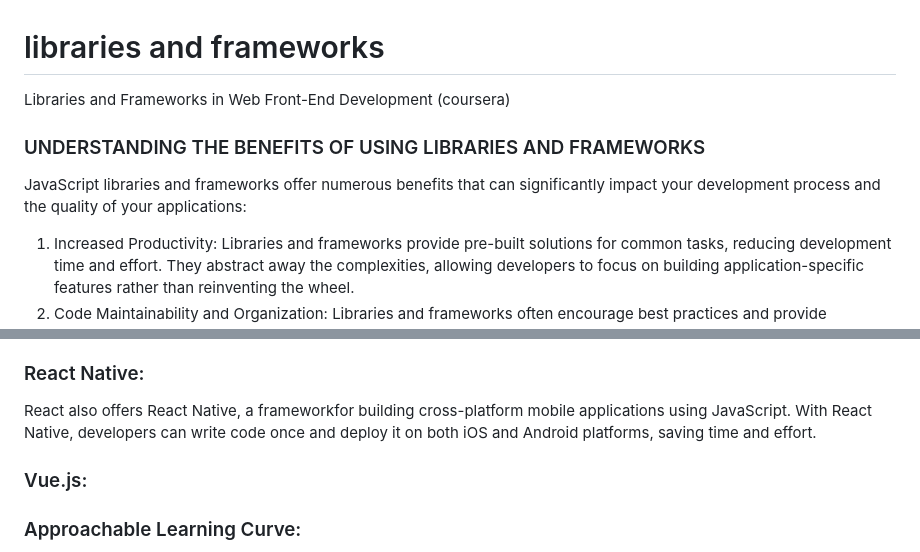
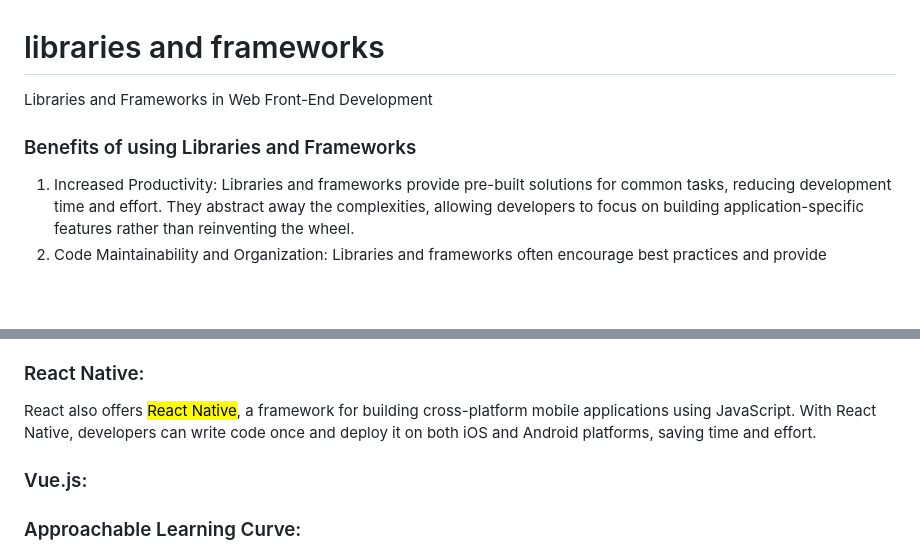
Before and after one commit to bbauska/libraries-and-frameworks, a Markdown page: README.md, 2 parts joined by grey strips. GitHub-like rendering; blank space fills up the shorter version.

```diff
--- a/README.md
+++ b/README.md
@@ -2,11 +3,8 @@
 <h1 id="libs-and-frames">libraries and frameworks</h1>
 <!--~~~~~~~~~~~~~~~~~~~~~~~~~~~~~~~~~~~~~~~~~~~~~~~~~~~~~~~~~~~~~~~~~~~~~~~~~~~~~~~~~~~~~~~~~~~~-->
-<p>Libraries and Frameworks in Web Front-End Development (coursera)</p>
+<p>Libraries and Frameworks in Web Front-End Development</p>
 <!--~~~~~~~~~~~~~~~~~~~~~~~~~~~~~~~~~~~~~~~~~~-->
-<h3>UNDERSTANDING THE BENEFITS OF USING LIBRARIES AND FRAMEWORKS</h3>
-<!--~~~~~~~~~~~~~~~~~~~~~~~~~~~~~~~~~~~~~~~~~~-->
-<p>JavaScript libraries and frameworks offer numerous benefits that can significantly
-impact your development process and the quality of your applications:</p>
+<h3>Benefits of using Libraries and Frameworks</h3>
 <!--~~~~~~~~~~~~~~~~~~~~~~~~~~~~~~~~~~~~~~~~~~-->
 <ol type="1">
   <li>Increased Productivity: Libraries and frameworks provide pre-built solutions for common tasks,
@@ -380,9 +387,9 @@ reduces side effects.</p>
 <!--~~~~~~~~~~~~~~~~~~~~~~~~~~~~~~~~~~~~~~~~~~-->
 <h3>React Native:</h3>
 <!--~~~~~~~~~~~~~~~~~~~~~~~~~~~~~~~~~~~~~~~~~~-->
-<p>React also offers React Native, a frameworkfor building cross-platform mobile applications
-using JavaScript. With React Native, developers can write code once and deploy it on both iOS
-and Android platforms, saving time and effort.</p>
+<p>React also offers <mark>React Native</mark>, a framework for building cross-platform
+mobile applications using JavaScript. With React Native, developers can write code once
+and deploy it on both iOS and Android platforms, saving time and effort.</p>
 <!--~~~~~~~~~~~~~~~~~~~~~~~~~~~~~~~~~~~~~~~~~~-->
 <h3>Vue.js:</h3>
 <!--~~~~~~~~~~~~~~~~~~~~~~~~~~~~~~~~~~~~~~~~~~-->
```
Also changed, not shown: other parts of README.md (+102 -90 lines).
